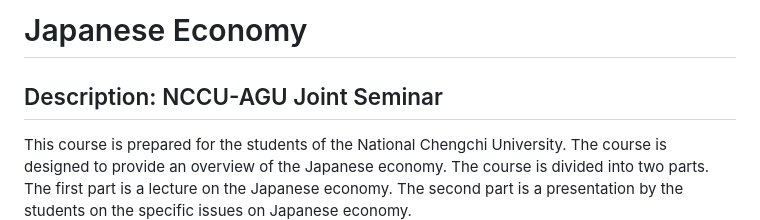
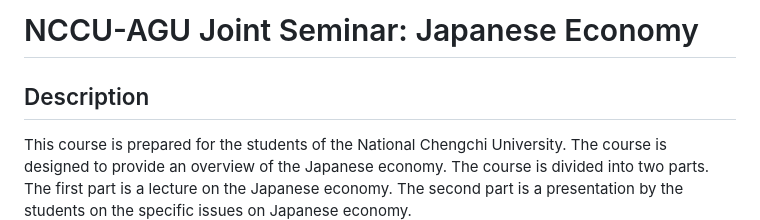
Before and after one commit to ayumu-tanaka/Japanese_Economy, a Markdown page: README.md, the part around the change. Rendered like a GitHub page.

```diff
--- a/README.md
+++ b/README.md
@@ -1,6 +1,6 @@
-# Japanese Economy
+# NCCU-AGU Joint Seminar: Japanese Economy
 
-## Description: NCCU-AGU Joint Seminar
+## Description
 
 This course is prepared for the students of the National Chengchi University. The course is designed to provide an overview of the Japanese economy. The course is divided into two parts. The first part is a lecture on the Japanese economy. The second part is a presentation by the students on the specific issues on Japanese economy.
 
```
